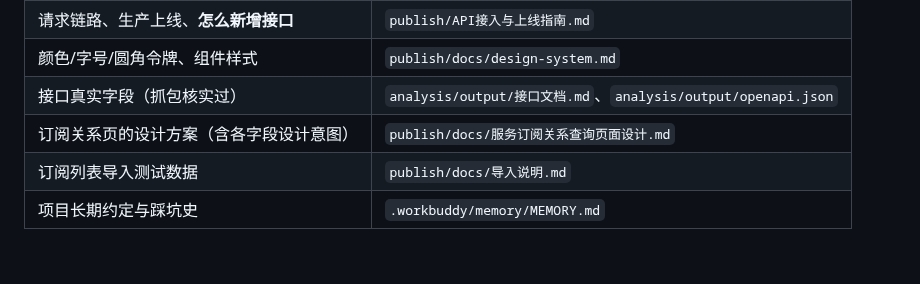
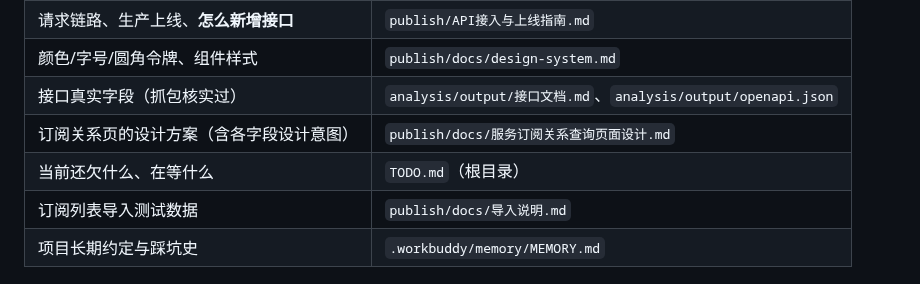
Before and after one commit to kokomi1234/spider, a Markdown page: ONBOARDING.md, the part around the change. Rendered like a GitHub page; blank space fills up the shorter version.

Commit message:
chore: 新增 TODO.md 记录待办与外部依赖
- 先填两条等外部条件的事项：订阅关系页导出接口缺抓包、WPSN 真实数据需补抓
- ONBOARDING 文档地图补 TODO.md 入口

```diff
--- a/ONBOARDING.md
+++ b/ONBOARDING.md
@@ -68,6 +68,7 @@ spider/
 | 颜色/字号/圆角令牌、组件样式 | `publish/docs/design-system.md` |
 | 接口真实字段（抓包核实过） | `analysis/output/接口文档.md`、`analysis/output/openapi.json` |
 | 订阅关系页的设计方案（含各字段设计意图） | `publish/docs/服务订阅关系查询页面设计.md` |
+| 当前还欠什么、在等什么 | `TODO.md`（根目录） |
 | 订阅列表导入测试数据 | `publish/docs/导入说明.md` |
 | 项目长期约定与踩坑史 | `.workbuddy/memory/MEMORY.md` |
 
```
Also changed, not shown: TODO.md (added, +21 -0 lines).
